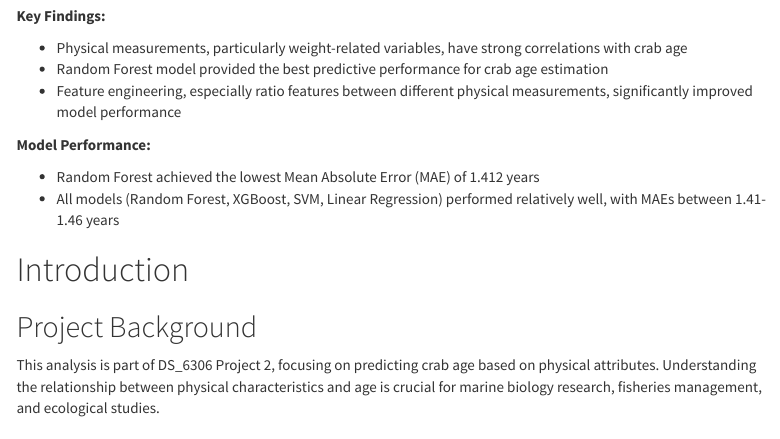
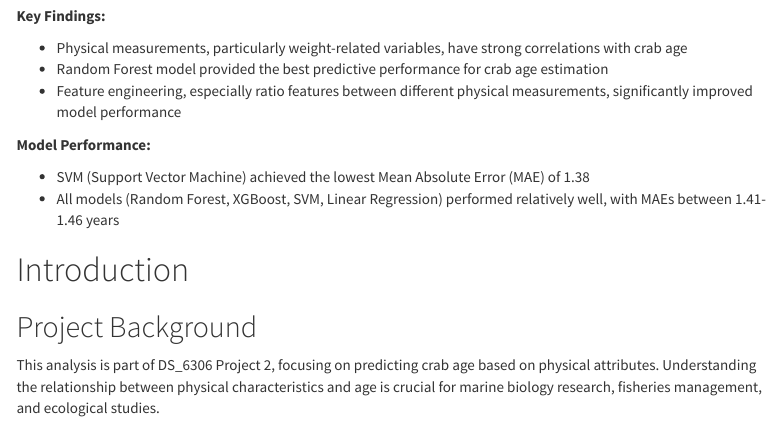
Before and after one commit to jonx0037/DS_6306_Project, an R Markdown document (reports/analysis_report.Rmd): the page in a window 1100 px wide, from 260 px down. Rendered offline with R 4.5, knitr and Pandoc, with nearby package versions; menus at the side of the page are left out; long lines of code are wrapped.

Commit message:
update RMarkdown

```diff
--- a/reports/analysis_report.Rmd
+++ b/reports/analysis_report.Rmd
@@ -43,7 +43,7 @@
 
 **Model Performance:**
 
-- Random Forest achieved the lowest Mean Absolute Error (MAE) of 1.412 years
+- SVM (Support Vector Machine) achieved the lowest Mean Absolute Error (MAE) of 1.38
 - All models (Random Forest, XGBoost, SVM, Linear Regression) performed relatively well, with MAEs between 1.41-1.46 years
 
 # Introduction
```
